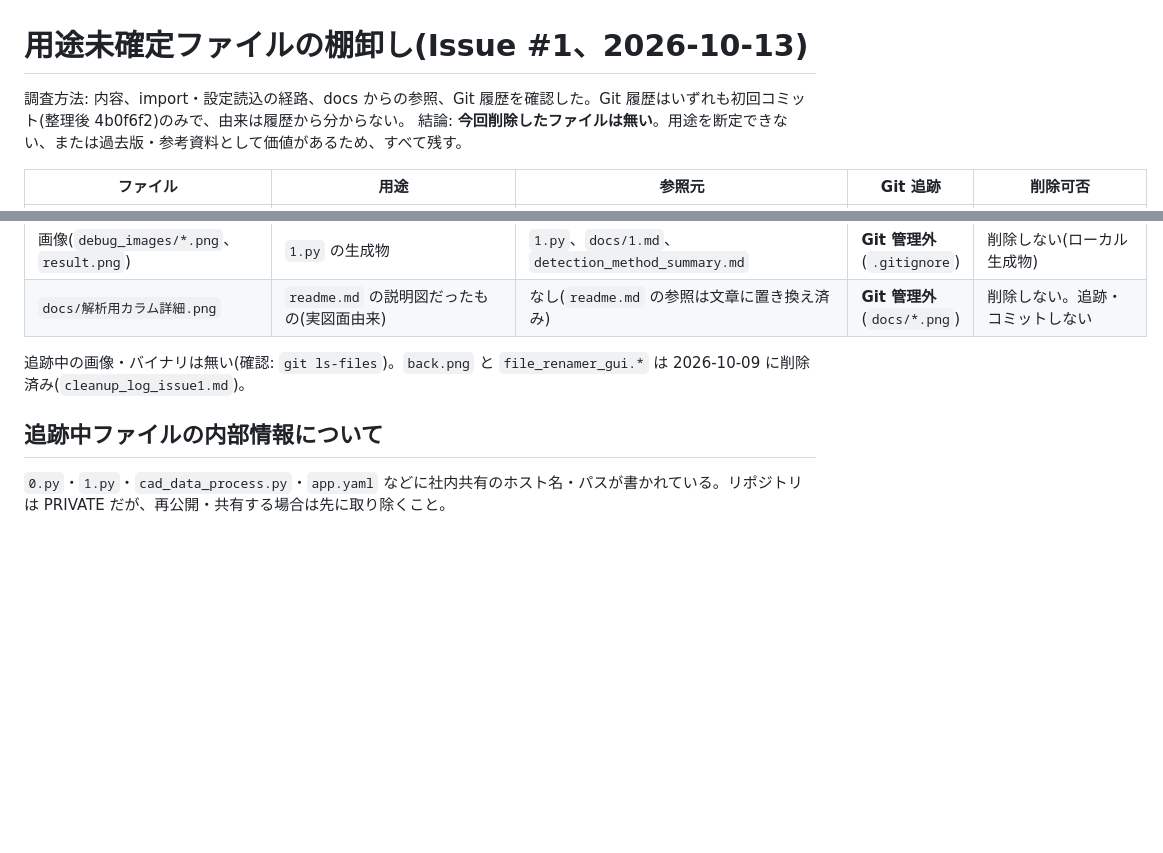
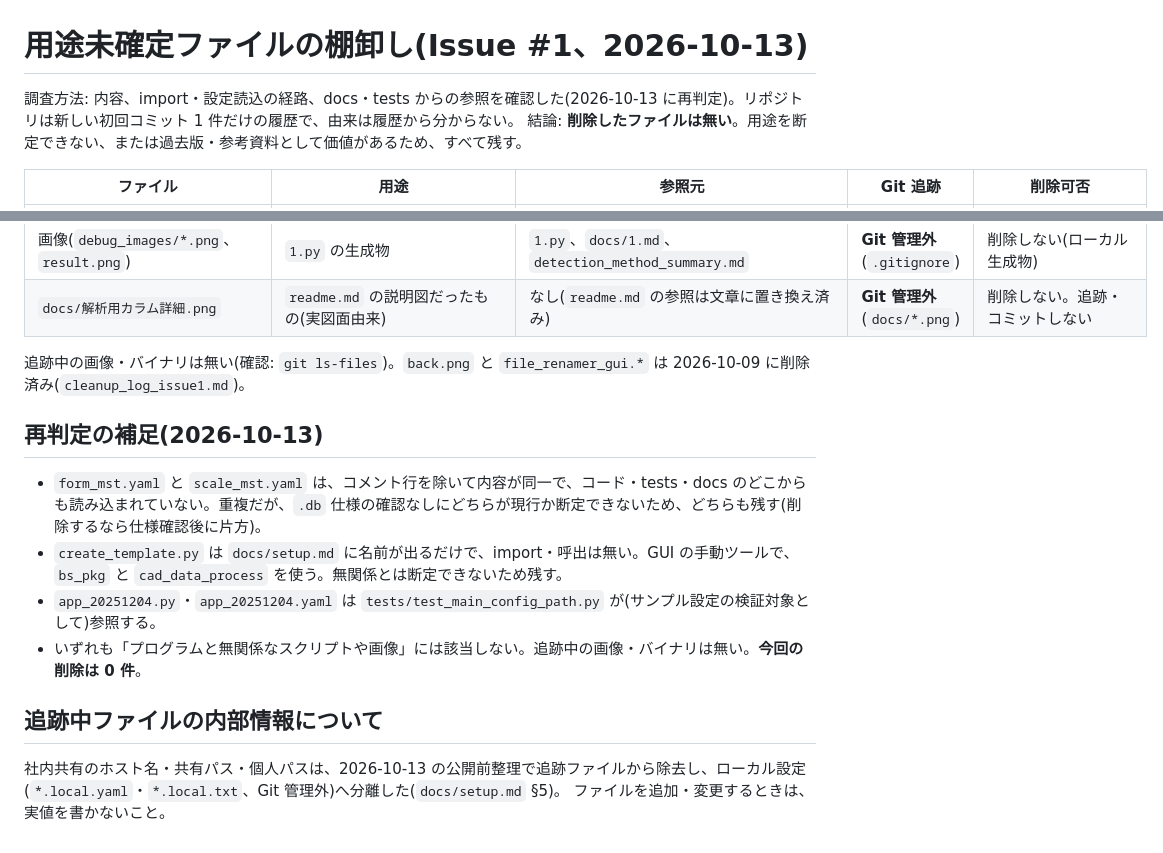
Before and after one commit to bs-shashimoto2048/SekisanNaviData, a Markdown page: docs/file_inventory.md, 2 parts joined by grey strips. GitHub-like rendering; blank space fills up the shorter version.

Commit message:
docs: 用途未確定ファイルを参照関係から再判定し、棚卸しを更新(削除なし)
form_mst.yaml と scale_mst.yaml が同一内容の重複であること、create_template.py が未参照の手動ツールであることを記録。
公開前整理で解消済みの内部情報に関する古い記述(PRIVATE 前提)を更新。

Co-Authored-By: Claude Sonnet 5.5 <noreply@anthropic.com>

```diff
--- a/docs/file_inventory.md
+++ b/docs/file_inventory.md
@@ -1,7 +1,7 @@
 # 用途未確定ファイルの棚卸し(Issue #1、2026-10-13)
 
-調査方法: 内容、import・設定読込の経路、docs からの参照、Git 履歴を確認した。Git 履歴はいずれも初回コミット(整理後 4b0f6f2)のみで、由来は履歴から分からない。
-結論: **今回削除したファイルは無い**。用途を断定できない、または過去版・参考資料として価値があるため、すべて残す。
+調査方法: 内容、import・設定読込の経路、docs・tests からの参照を確認した(2026-10-13 に再判定)。リポジトリは新しい初回コミット 1 件だけの履歴で、由来は履歴から分からない。
+結論: **削除したファイルは無い**。用途を断定できない、または過去版・参考資料として価値があるため、すべて残す。
 
 | ファイル | 用途 | 参照元 | Git 追跡 | 削除可否 |
 |---|---|---|---|---|
@@ -20,5 +20,12 @@
 
 追跡中の画像・バイナリは無い(確認: `git ls-files`)。`back.png` と `file_renamer_gui.*` は 2026-10-09 に削除済み(`cleanup_log_issue1.md`)。
 
+## 再判定の補足(2026-10-13)
+- `form_mst.yaml` と `scale_mst.yaml` は、コメント行を除いて内容が同一で、コード・tests・docs のどこからも読み込まれていない。重複だが、`.db` 仕様の確認なしにどちらが現行か断定できないため、どちらも残す(削除するなら仕様確認後に片方)。
+- `create_template.py` は `docs/setup.md` に名前が出るだけで、import・呼出は無い。GUI の手動ツールで、`bs_pkg` と `cad_data_process` を使う。無関係とは断定できないため残す。
+- `app_20251204.py`・`app_20251204.yaml` は `tests/test_main_config_path.py` が(サンプル設定の検証対象として)参照する。
+- いずれも「プログラムと無関係なスクリプトや画像」には該当しない。追跡中の画像・バイナリは無い。**今回の削除は 0 件**。
+
 ## 追跡中ファイルの内部情報について
-`0.py`・`1.py`・`cad_data_process.py`・`app.yaml` などに社内共有のホスト名・パスが書かれている。リポジトリは PRIVATE だが、再公開・共有する場合は先に取り除くこと。
+社内共有のホスト名・共有パス・個人パスは、2026-10-13 の公開前整理で追跡ファイルから除去し、ローカル設定(`*.local.yaml`・`*.local.txt`、Git 管理外)へ分離した(`docs/setup.md` §5)。
+ファイルを追加・変更するときは、実値を書かないこと。
```
